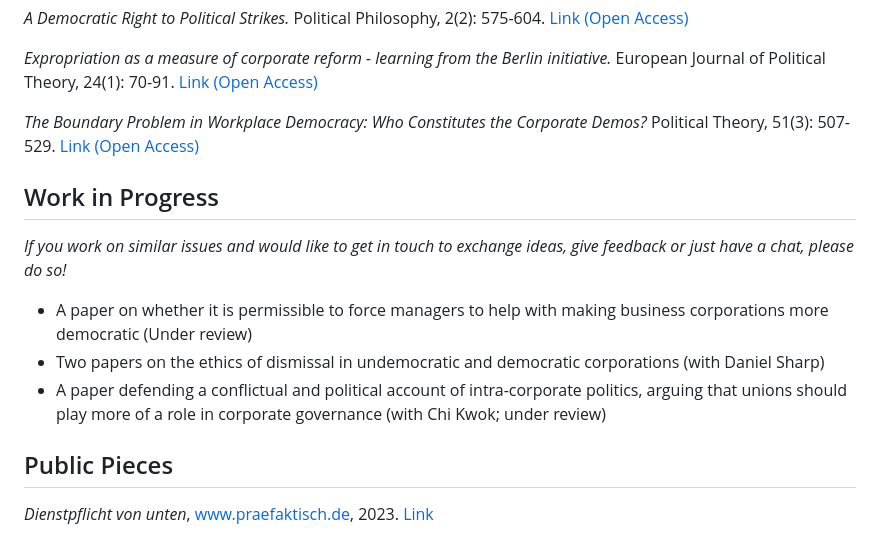
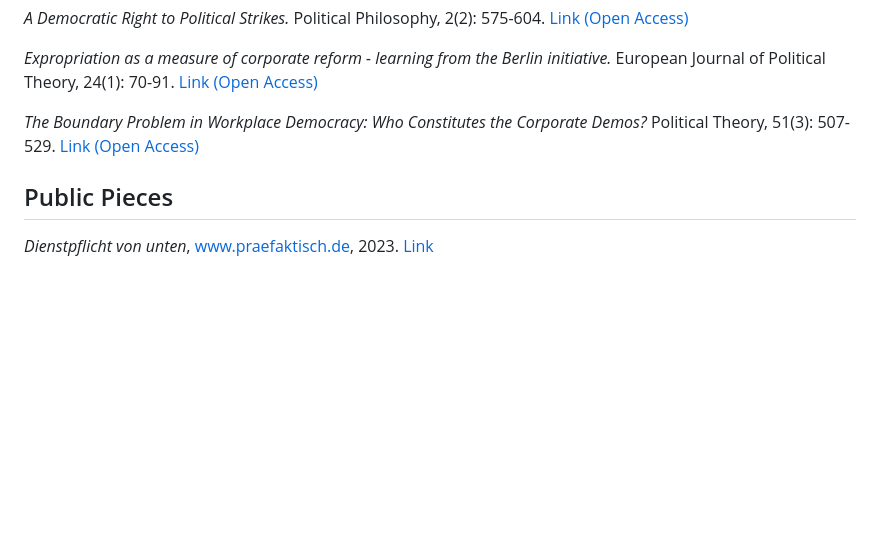
Before and after one commit to philippstehr/philippstehr.github.io, a Markdown page: index.md, the part around the change. GitHub-like rendering; blank space fills up the shorter version.

Commit message:
Removed work in progress

```diff
--- a/index.md
+++ b/index.md
@@ -39,14 +39,6 @@ The second is a project on political resistance, again with a particular focus o
 
 *The Boundary Problem in Workplace Democracy: Who Constitutes the Corporate Demos?* Political Theory, 51(3): 507-529. [Link (Open Access)](https://journals.sagepub.com/doi/10.1177/00905917221131821)
 
-## Work in Progress
-
-*If you work on similar issues and would like to get in touch to exchange ideas, give feedback or just have a chat, please do so!*
-
-- A paper on whether it is permissible to force managers to help with making business corporations more democratic (Under review)
-- Two papers on the ethics of dismissal in undemocratic and democratic corporations (with Daniel Sharp)
-- A paper defending a conflictual and political account of intra-corporate politics, arguing that unions should play more of a role in corporate governance (with Chi Kwok; under review)
-
 ## Public Pieces
 
 *Dienstpflicht von unten*, www.praefaktisch.de, 2023. [Link](https://www.praefaktisch.de/002e/dienstpflicht-von-unten/)
```
